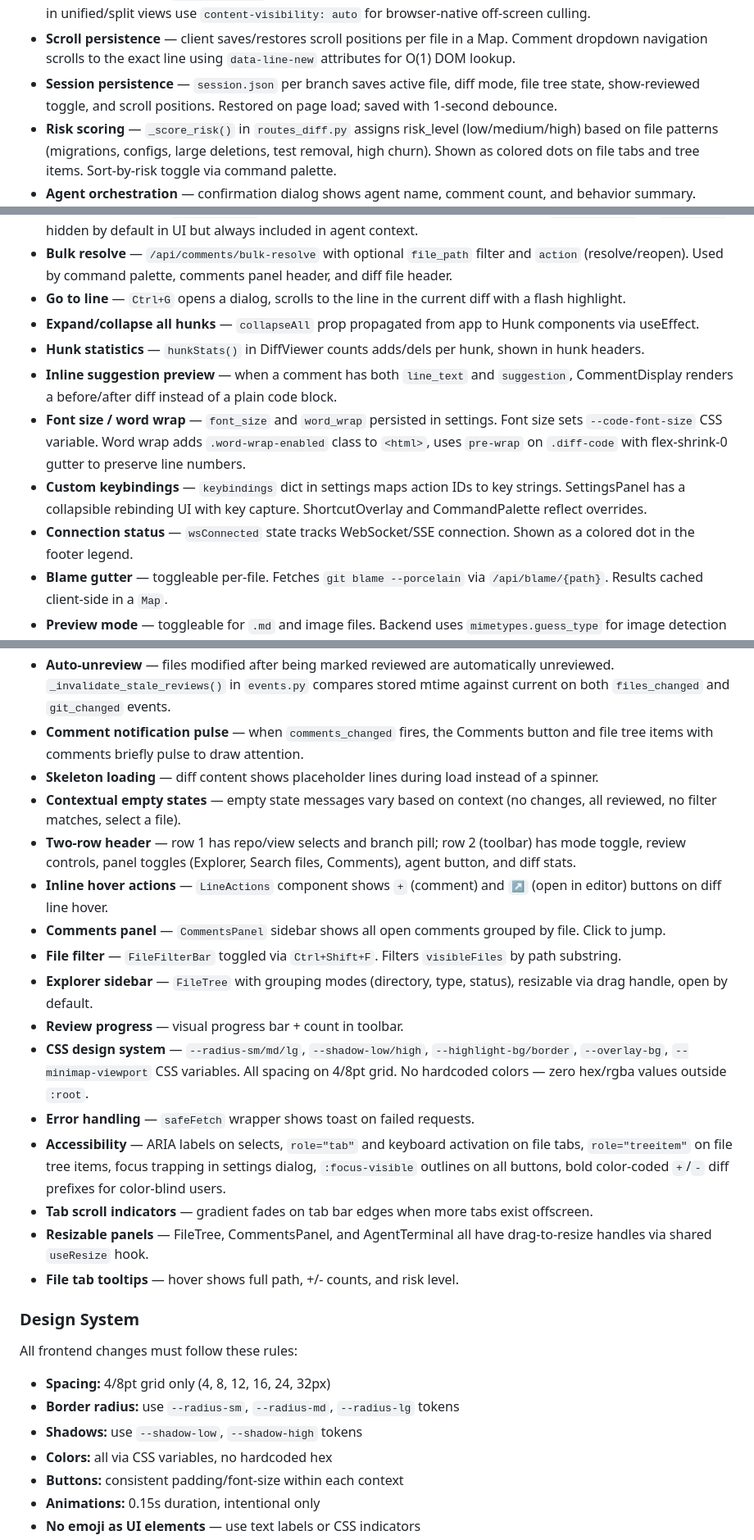
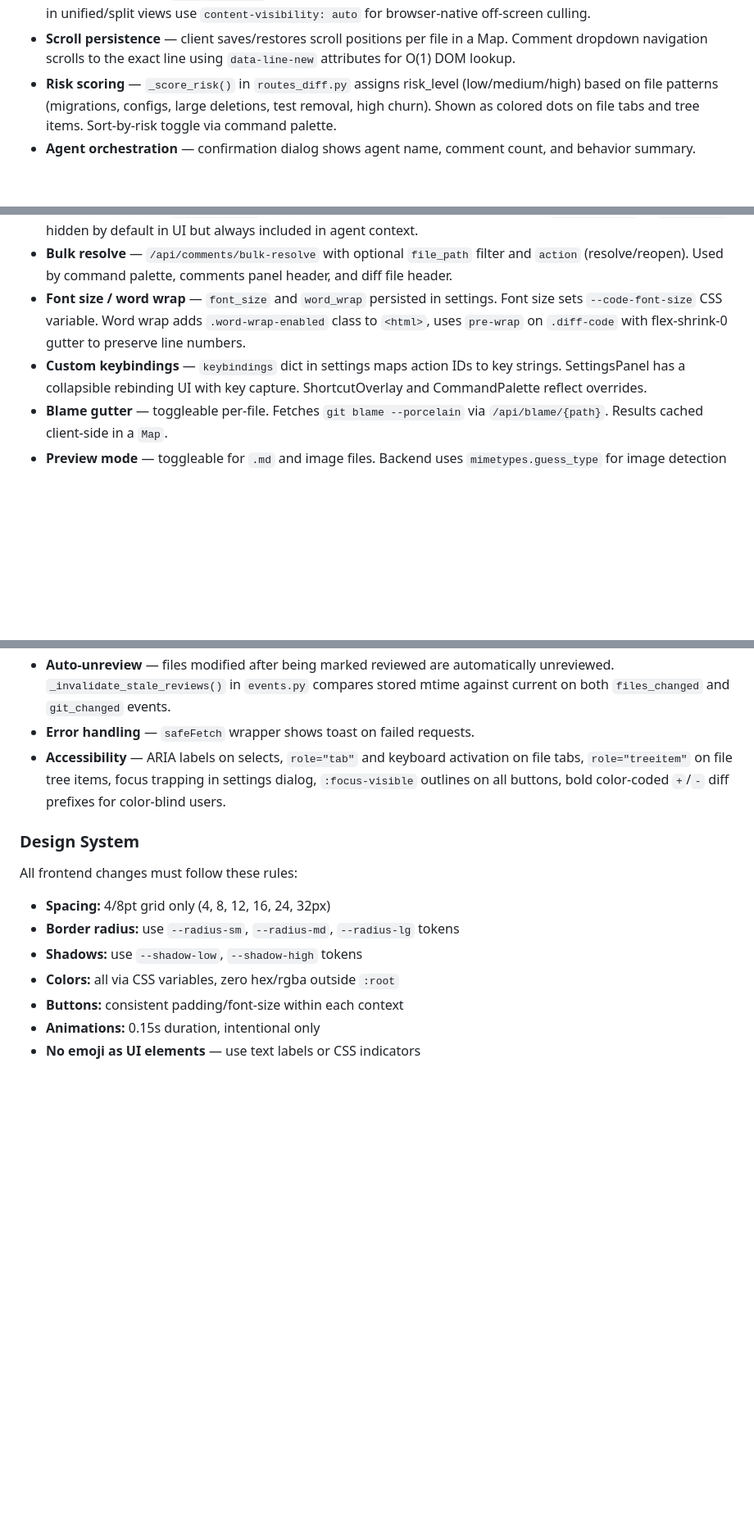
Before and after one commit to dgsienko/diffui, a Markdown page: AGENTS.md, 3 parts joined by grey strips. Shown at 82% size. GitHub-like rendering; blank space fills up the shorter version.

Commit message:
Drop AGENTS.md entries the code already shows, plus rotting test counts

```diff
--- a/AGENTS.md
+++ b/AGENTS.md
@@ -108,9 +108,6 @@ diffui/
 - **Scroll persistence** — client saves/restores scroll positions per
   file in a Map. Comment dropdown navigation scrolls to the exact line
   using `data-line-new` attributes for O(1) DOM lookup.
-- **Session persistence** — `session.json` per branch saves active file,
-  diff mode, file tree state, show-reviewed toggle, and scroll positions.
-  Restored on page load; saved with 1-second debounce.
 - **Risk scoring** — `_score_risk()` in `routes_diff.py` assigns
   risk_level (low/medium/high) based on file patterns (migrations,
   configs, large deletions, test removal, high churn). Shown as colored
@@ -141,15 +138,6 @@ diffui/
 - **Bulk resolve** — `/api/comments/bulk-resolve` with optional
   `file_path` filter and `action` (resolve/reopen). Used by command
   palette, comments panel header, and diff file header.
-- **Go to line** — `Ctrl+G` opens a dialog, scrolls to the line in
-  the current diff with a flash highlight.
-- **Expand/collapse all hunks** — `collapseAll` prop propagated from
-  app to Hunk components via useEffect.
-- **Hunk statistics** — `hunkStats()` in DiffViewer counts adds/dels
-  per hunk, shown in hunk headers.
-- **Inline suggestion preview** — when a comment has both `line_text`
-  and `suggestion`, CommentDisplay renders a before/after diff instead
-  of a plain code block.
 - **Font size / word wrap** — `font_size` and `word_wrap` persisted in
   settings. Font size sets `--code-font-size` CSS variable. Word wrap
   adds `.word-wrap-enabled` class to `<html>`, uses `pre-wrap` on
@@ -157,8 +145,6 @@ diffui/
 - **Custom keybindings** — `keybindings` dict in settings maps action
   IDs to key strings. SettingsPanel has a collapsible rebinding UI with
   key capture. ShortcutOverlay and CommandPalette reflect overrides.
-- **Connection status** — `wsConnected` state tracks WebSocket/SSE
-  connection. Shown as a colored dot in the footer legend.
 - **Blame gutter** — toggleable per-file. Fetches `git blame --porcelain`
   via `/api/blame/{path}`. Results cached client-side in a `Map`.
 - **Preview mode** — toggleable for `.md` and image files. Backend uses
@@ -177,40 +163,11 @@ diffui/
   automatically unreviewed. `_invalidate_stale_reviews()` in `events.py`
   compares stored mtime against current on both `files_changed` and
   `git_changed` events.
-- **Comment notification pulse** — when `comments_changed` fires, the
-  Comments button and file tree items with comments briefly pulse to
-  draw attention.
-- **Skeleton loading** — diff content shows placeholder lines during
-  load instead of a spinner.
-- **Contextual empty states** — empty state messages vary based on
-  context (no changes, all reviewed, no filter matches, select a file).
-- **Two-row header** — row 1 has repo/view selects and branch pill;
-  row 2 (toolbar) has mode toggle, review controls, panel toggles
-  (Explorer, Search files, Comments), agent button, and diff stats.
-- **Inline hover actions** — `LineActions` component shows `+` (comment)
-  and `↗` (open in editor) buttons on diff line hover.
-- **Comments panel** — `CommentsPanel` sidebar shows all open comments
-  grouped by file. Click to jump.
-- **File filter** — `FileFilterBar` toggled via `Ctrl+Shift+F`. Filters
-  `visibleFiles` by path substring.
-- **Explorer sidebar** — `FileTree` with grouping modes (directory, type,
-  status), resizable via drag handle, open by default.
-- **Review progress** — visual progress bar + count in toolbar.
-- **CSS design system** — `--radius-sm/md/lg`, `--shadow-low/high`,
-  `--highlight-bg/border`, `--overlay-bg`, `--minimap-viewport` CSS
-  variables. All spacing on 4/8pt grid. No hardcoded colors — zero
-  hex/rgba values outside `:root`.
 - **Error handling** — `safeFetch` wrapper shows toast on failed requests.
 - **Accessibility** — ARIA labels on selects, `role="tab"` and keyboard
   activation on file tabs, `role="treeitem"` on file tree items, focus
   trapping in settings dialog, `:focus-visible` outlines on all buttons,
   bold color-coded `+`/`-` diff prefixes for color-blind users.
-- **Tab scroll indicators** — gradient fades on tab bar edges when
-  more tabs exist offscreen.
-- **Resizable panels** — FileTree, CommentsPanel, and AgentTerminal
-  all have drag-to-resize handles via shared `useResize` hook.
-- **File tab tooltips** — hover shows full path, +/- counts, and
-  risk level.
 
 ### Design System
 
@@ -219,7 +176,7 @@ All frontend changes must follow these rules:
 - **Spacing:** 4/8pt grid only (4, 8, 12, 16, 24, 32px)
 - **Border radius:** use `--radius-sm`, `--radius-md`, `--radius-lg` tokens
 - **Shadows:** use `--shadow-low`, `--shadow-high` tokens
-- **Colors:** all via CSS variables, no hardcoded hex
+- **Colors:** all via CSS variables, zero hex/rgba outside `:root`
 - **Buttons:** consistent padding/font-size within each context
 - **Animations:** 0.15s duration, intentional only
 - **No emoji as UI elements** — use text labels or CSS indicators
```
Also changed, not shown: other parts of AGENTS.md (+8 -8 lines).
